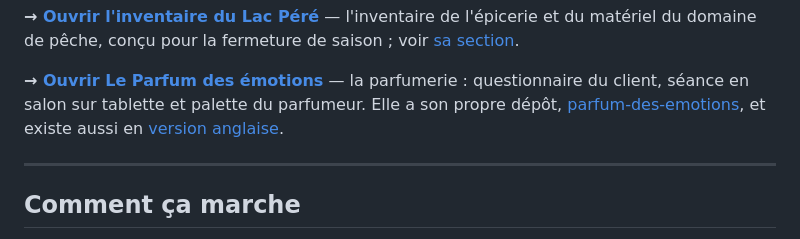
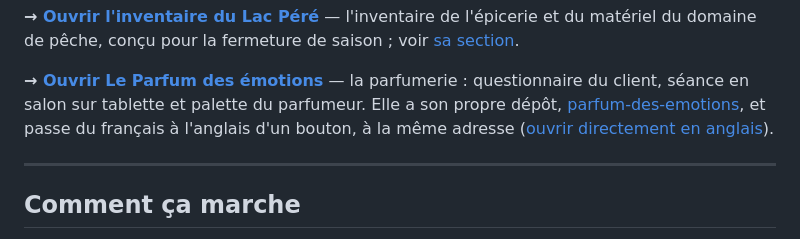
Before and after one commit to pfrcharlespatrick-rgb/mon-epicerie, a Markdown page: README.md, the part around the change. Rendered like a GitHub page.

Commit message:
Pointe vers l'adresse unique de la parfumerie, bilingue d'un bouton
Co-Authored-By: Claude Fable 5.1 <noreply@anthropic.com>
Claude-Session: https://claude.ai/code/session_01N7DxU65vxg7rBYpTsnb1q3

```diff
--- a/README.md
+++ b/README.md
@@ -23,8 +23,8 @@ fermeture de saison ; voir [sa section](#lac-péré--linventaire-du-domaine).
 la parfumerie : questionnaire du client, séance en salon sur tablette et palette du
 parfumeur. Elle a son propre dépôt,
 [parfum-des-emotions](https://github.com/pfrcharlespatrick-rgb/parfum-des-emotions),
-et existe aussi en
-[version anglaise](https://pfrcharlespatrick-rgb.github.io/parfum-des-emotions/en/).
+et passe du français à l'anglais d'un bouton, à la même adresse
+([ouvrir directement en anglais](https://pfrcharlespatrick-rgb.github.io/parfum-des-emotions/?lang=en)).
 
 ---
 
```
